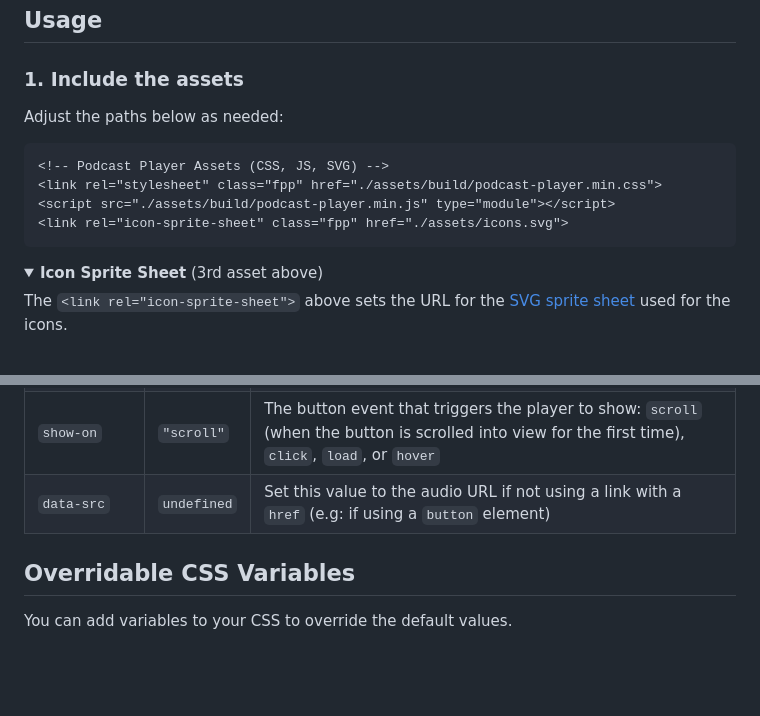
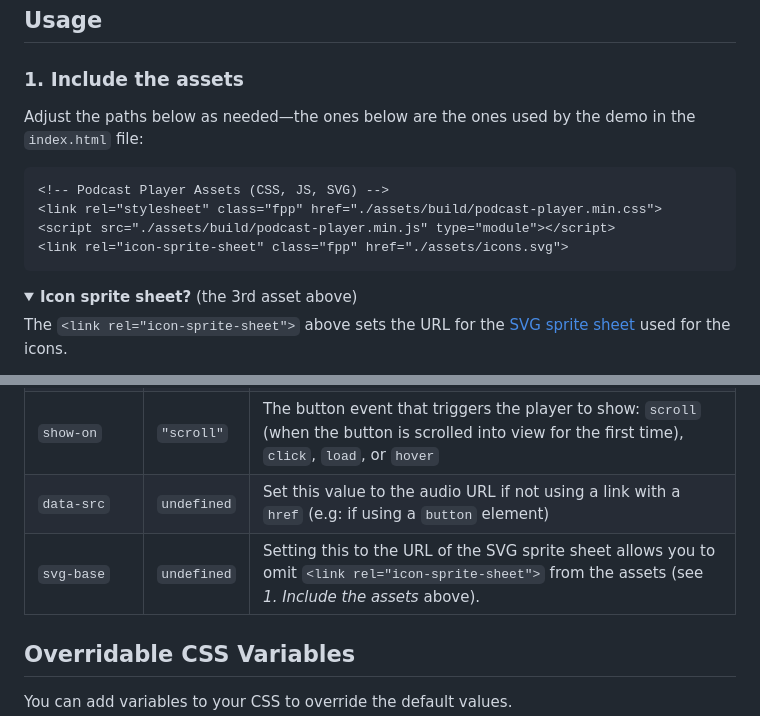
Before and after one commit to nonsalant/fixed-podcast-player, a Markdown page: README.MD, 2 parts joined by grey strips. Drawn GitHub-style; folded sections open; blank space fills up the shorter version.

Commit message:
document svg-base attribute

````diff
--- a/README.MD
+++ b/README.MD
@@ -12,7 +12,7 @@ Web Component for a sticky audio player and its *Play* button.
 
 ### 1. Include the assets
 
-Adjust the paths below as needed:
+Adjust the paths below as needed—the ones below are the ones used by the demo in the `index.html` file:
 
 ```html
 <!-- Podcast Player Assets (CSS, JS, SVG) -->
@@ -21,7 +21,7 @@ Adjust the paths below as needed:
 <link rel="icon-sprite-sheet" class="fpp" href="./assets/icons.svg">
 ```
 <details>
-<summary><b>Icon Sprite Sheet</b> (3rd asset above)</summary>
+<summary><b>Icon sprite sheet?</b> (the 3rd asset above)</summary>
 <p>The <code>&lt;link rel="icon-sprite-sheet"&gt;</code> above sets the URL for the <a href="https://ryantrimble.com/blog/what-the-heck-is-an-svg-sprite-sheet.html">SVG sprite sheet</a> used for the icons.</p>
 <p>This can be omitted from here if setting the following attribute on the <code>&lt;podcast-player&gt;</code> element:
 <br><code>svg-base="./assets/icons.svg"</code></p>
@@ -82,6 +82,7 @@ Note the `data-src` attribute that is now used for the audio source.
 | `data-variation` | `""` | Player will not touch the edge on large screens if set to `floating` |
 | `show-on` | `"scroll"` | The button event that triggers the player to show: `scroll` (when the button is scrolled into view for the first time), `click`, `load`, or `hover` |
 | `data-src` | `undefined` | Set this value to the audio URL if not using a link with a `href` (e.g: if using a `button` element) |
+| `svg-base` | `undefined` | Setting this to the URL of the SVG sprite sheet allows you to omit `<link rel="icon-sprite-sheet">` from the assets (see *1. Include the assets* above). |
 
 ## Overridable CSS Variables
 
````
